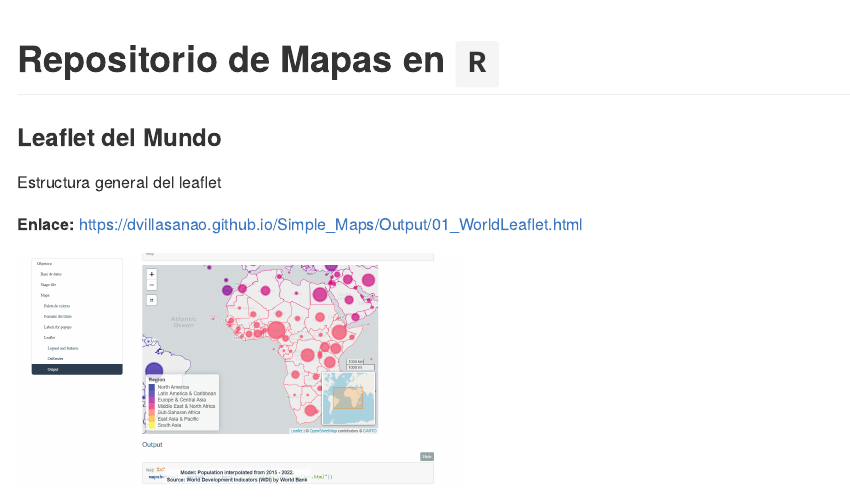
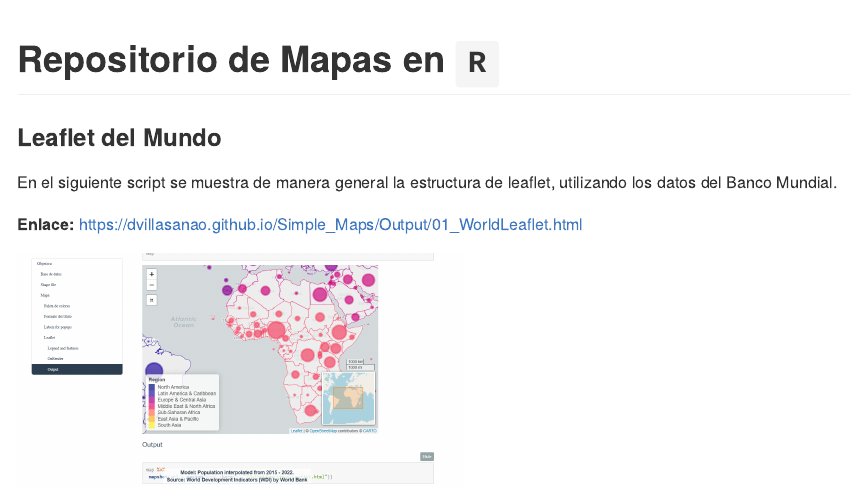
Before and after one commit to dvillasanao/Simple_Maps, an R Markdown document (README.Rmd): the page in a window 1100 px wide, from its top. The pictures show the output file README.md that the author committed with the source, drawn offline in the style of GitHub; badge pictures from the web are left out.

Commit message:
Readme File

```diff
--- a/README.Rmd
+++ b/README.Rmd
@@ -22,7 +22,7 @@ knitr::opts_chunk$set(
 
 ### Leaflet del Mundo
 
-Estructura general del leaflet
+En el siguiente script se muestra de manera general la estructura de leaflet, utilizando los datos del Banco Mundial.
 
 **Enlace:** https://dvillasanao.github.io/Simple_Maps/Output/01_WorldLeaflet.html
 
```
Also changed, not shown: README.md.
